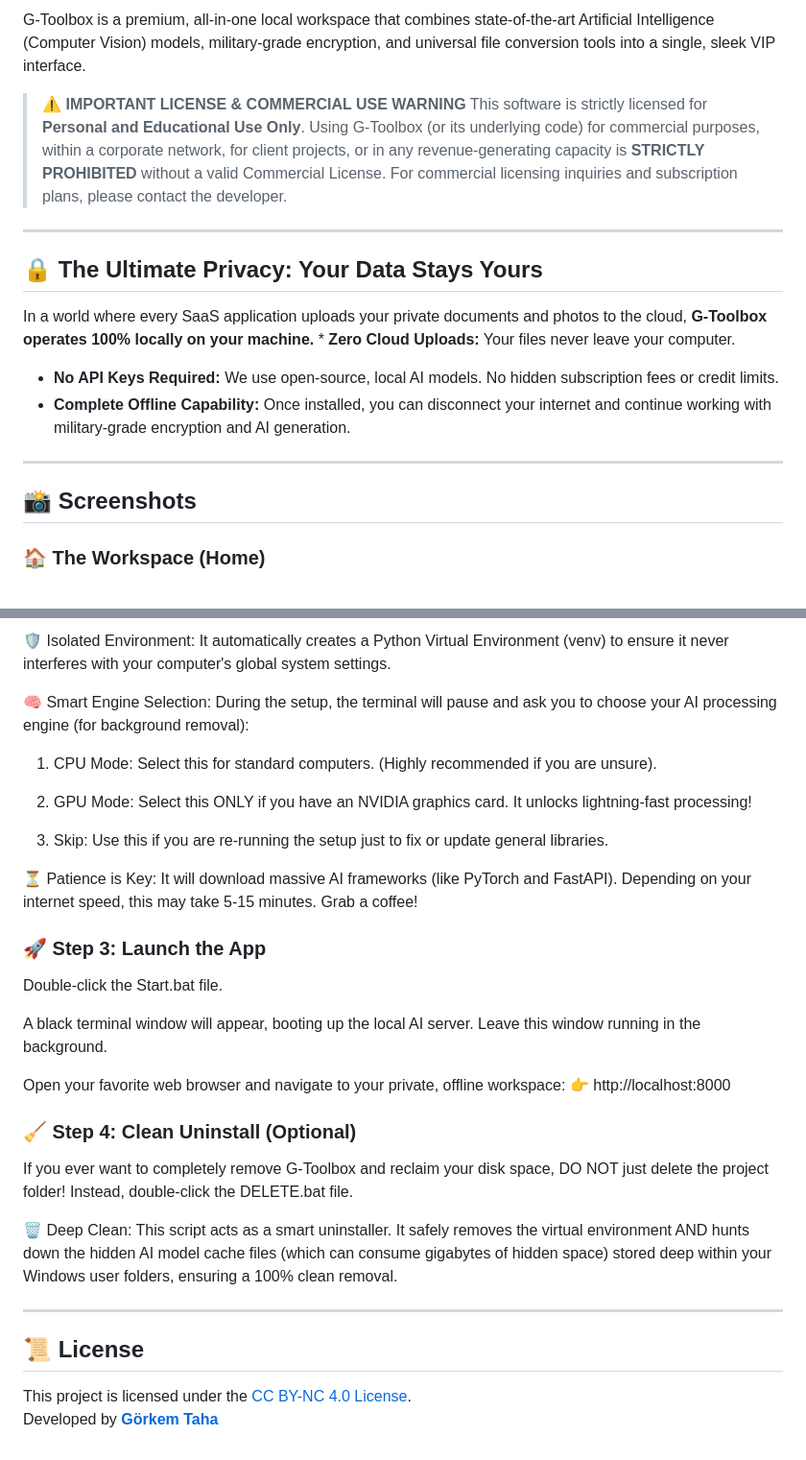
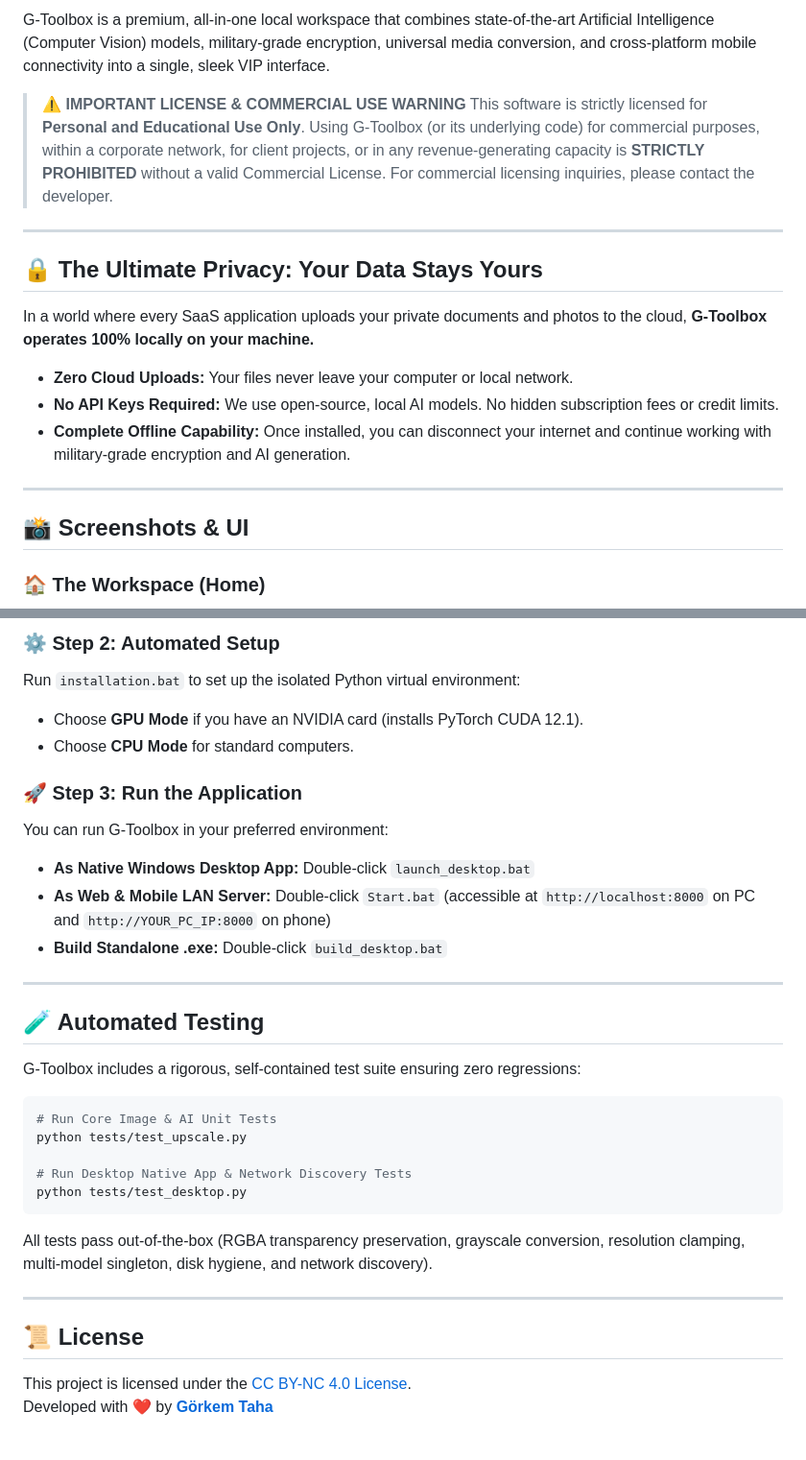
Before and after one commit to Gorkem-Taha/G-Toolbox, a Markdown page: README.md, 2 parts joined by grey strips. Shown at 96% size. Rendered like a GitHub page.

````diff
--- a/README.md
+++ b/README.md
@@ -7,20 +8,21 @@
 
-G-Toolbox is a premium, all-in-one local workspace that combines state-of-the-art Artificial Intelligence (Computer Vision) models, military-grade encryption, and universal file conversion tools into a single, sleek VIP interface.
+G-Toolbox is a premium, all-in-one local workspace that combines state-of-the-art Artificial Intelligence (Computer Vision) models, military-grade encryption, universal media conversion, and cross-platform mobile connectivity into a single, sleek VIP interface.
 
 > ⚠️ **IMPORTANT LICENSE & COMMERCIAL USE WARNING**
-> This software is strictly licensed for **Personal and Educational Use Only**. Using G-Toolbox (or its underlying code) for commercial purposes, within a corporate network, for client projects, or in any revenue-generating capacity is **STRICTLY PROHIBITED** without a valid Commercial License. For commercial licensing inquiries and subscription plans, please contact the developer.
+> This software is strictly licensed for **Personal and Educational Use Only**. Using G-Toolbox (or its underlying code) for commercial purposes, within a corporate network, for client projects, or in any revenue-generating capacity is **STRICTLY PROHIBITED** without a valid Commercial License. For commercial licensing inquiries, please contact the developer.
 
 ---
 
 ## 🔒 The Ultimate Privacy: Your Data Stays Yours
 
-In a world where every SaaS application uploads your private documents and photos to the cloud, **G-Toolbox operates 100% locally on your machine.** * **Zero Cloud Uploads:** Your files never leave your computer.
+In a world where every SaaS application uploads your private documents and photos to the cloud, **G-Toolbox operates 100% locally on your machine.**
+* **Zero Cloud Uploads:** Your files never leave your computer or local network.
 * **No API Keys Required:** We use open-source, local AI models. No hidden subscription fees or credit limits.
 * **Complete Offline Capability:** Once installed, you can disconnect your internet and continue working with military-grade encryption and AI generation.
 
 ---
 
-## 📸 Screenshots
+## 📸 Screenshots & UI
 
 ### 🏠 The Workspace (Home)
 ![G-Toolbox Homepage](/static/menu.png)
@@ -92,31 +135,34 @@ Navigate to the extracted folder and double-click the installation.bat file.
 
-🛡️ Isolated Environment: It automatically creates a Python Virtual Environment (venv) to ensure it never interferes with your computer's global system settings.
+### ⚙️ Step 2: Automated Setup
+Run `installation.bat` to set up the isolated Python virtual environment:
+* Choose **GPU Mode** if you have an NVIDIA card (installs PyTorch CUDA 12.1).
+* Choose **CPU Mode** for standard computers.
 
-🧠 Smart Engine Selection: During the setup, the terminal will pause and ask you to choose your AI processing engine (for background removal):
+### 🚀 Step 3: Run the Application
+You can run G-Toolbox in your preferred environment:
 
-1) CPU Mode: Select this for standard computers. (Highly recommended if you are unsure).
+* **As Native Windows Desktop App:** Double-click `launch_desktop.bat`
+* **As Web & Mobile LAN Server:** Double-click `Start.bat` (accessible at `http://localhost:8000` on PC and `http://YOUR_PC_IP:8000` on phone)
+* **Build Standalone .exe:** Double-click `build_desktop.bat`
 
-2) GPU Mode: Select this ONLY if you have an NVIDIA graphics card. It unlocks lightning-fast processing!
+---
 
-3) Skip: Use this if you are re-running the setup just to fix or update general libraries.
+## 🧪 Automated Testing
 
-⏳ Patience is Key: It will download massive AI frameworks (like PyTorch and FastAPI). Depending on your internet speed, this may take 5-15 minutes. Grab a coffee!
+G-Toolbox includes a rigorous, self-contained test suite ensuring zero regressions:
 
-### 🚀 Step 3: Launch the App
-Double-click the Start.bat file.
+```bash
+# Run Core Image & AI Unit Tests
+python tests/test_upscale.py
 
-A black terminal window will appear, booting up the local AI server. Leave this window running in the background.
+# Run Desktop Native App & Network Discovery Tests
+python tests/test_desktop.py
+```
 
-Open your favorite web browser and navigate to your private, offline workspace:
-👉 http://localhost:8000
-
-### 🧹 Step 4: Clean Uninstall (Optional)
-If you ever want to completely remove G-Toolbox and reclaim your disk space, DO NOT just delete the project folder! Instead, double-click the DELETE.bat file.
-
-🗑️ Deep Clean: This script acts as a smart uninstaller. It safely removes the virtual environment AND hunts down the hidden AI model cache files (which can consume gigabytes of hidden space) stored deep within your Windows user folders, ensuring a 100% clean removal.
+All tests pass out-of-the-box (RGBA transparency preservation, grayscale conversion, resolution clamping, multi-model singleton, disk hygiene, and network discovery).
 
 ---
 
 ## 📜 License
 This project is licensed under the [CC BY-NC 4.0 License](LICENSE).
-Developed by **[Görkem Taha](https://github.com/Gorkem-Taha)**
+Developed with ❤️ by **[Görkem Taha](https://github.com/Gorkem-Taha)**
````
Also changed, not shown: other parts of README.md (+75 -33 lines).
